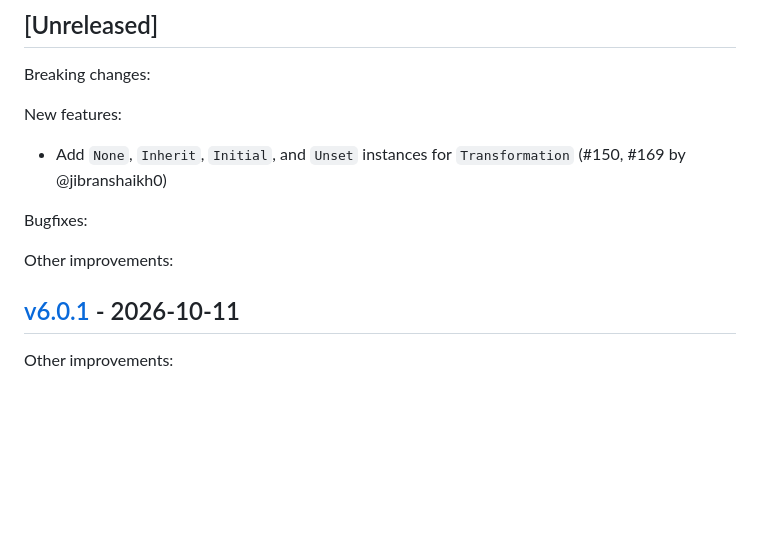
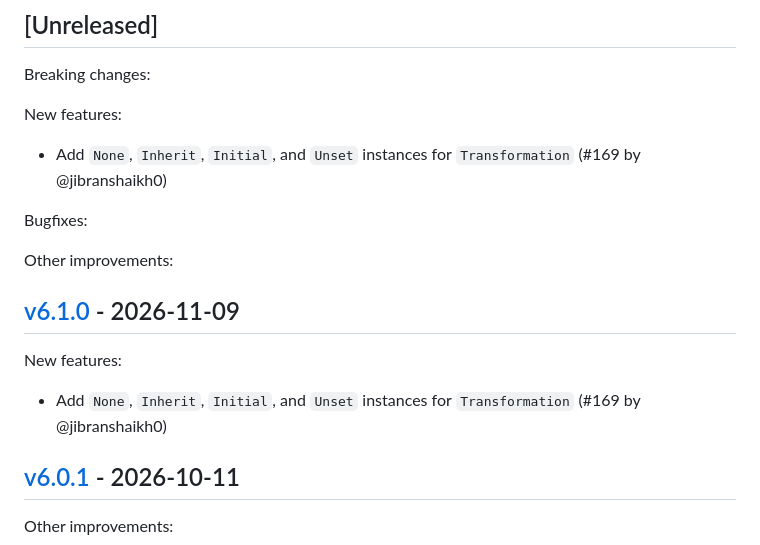
Before and after one commit to purescript-contrib/purescript-css, a Markdown page: CHANGELOG.md, the part around the change. Drawn GitHub-style; blank space fills up the shorter version.

```diff
--- a/CHANGELOG.md
+++ b/CHANGELOG.md
@@ -7,11 +7,16 @@ Notable changes to this project are documented in this file. The format is based
 Breaking changes:
 
 New features:
-- Add `None`, `Inherit`, `Initial`, and `Unset` instances for `Transformation` (#150, #169 by @jibranshaikh0)
+- Add `None`, `Inherit`, `Initial`, and `Unset` instances for `Transformation` (#169 by @jibranshaikh0)
 
 Bugfixes:
 
 Other improvements:
+
+## [v6.1.0](https://github.com/purescript-contrib/purescript-css/releases/tag/v6.0.1) - 2026-11-09
+
+New features:
+- Add `None`, `Inherit`, `Initial`, and `Unset` instances for `Transformation` (#169 by @jibranshaikh0)
 
 ## [v6.0.1](https://github.com/purescript-contrib/purescript-css/releases/tag/v6.0.1) - 2026-10-11
 
```
